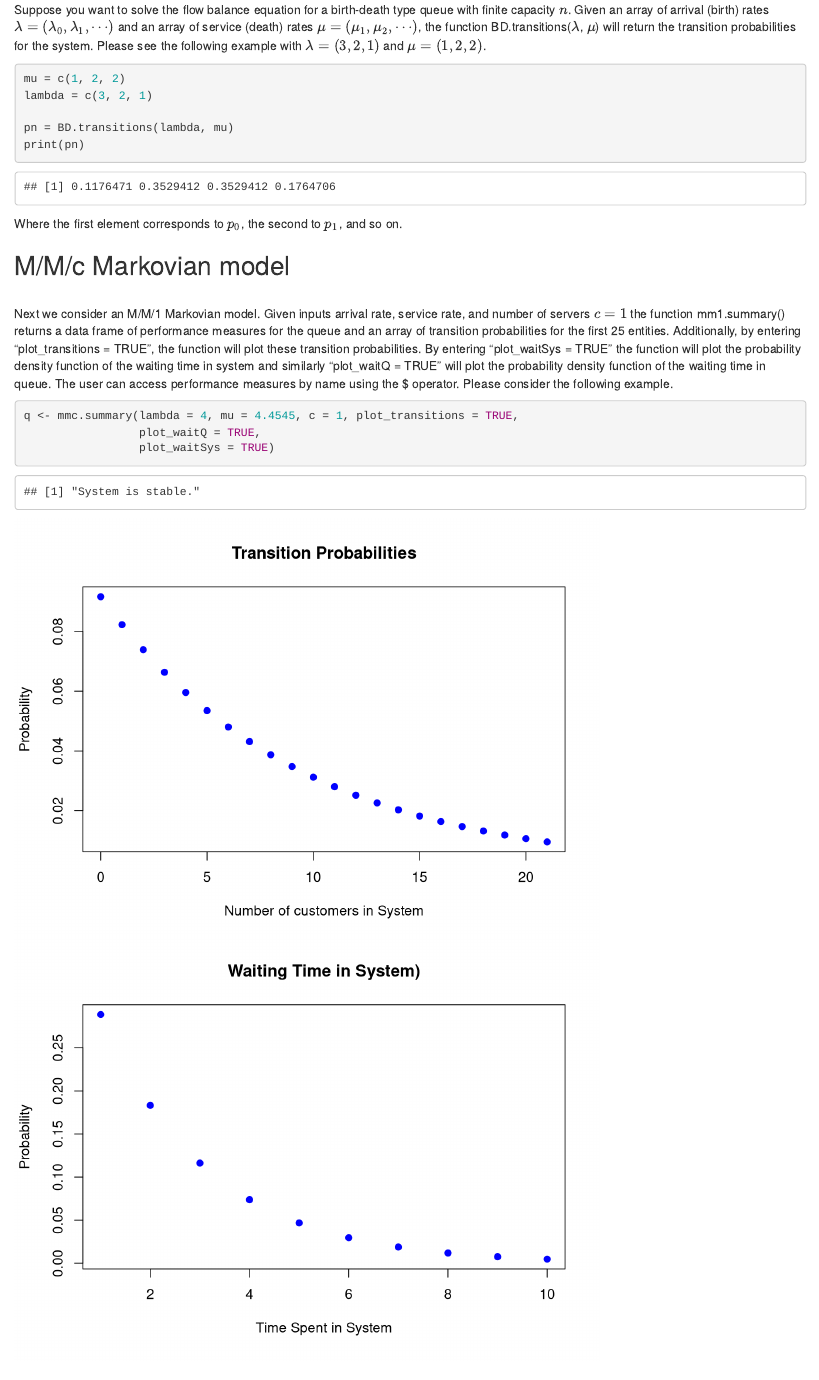
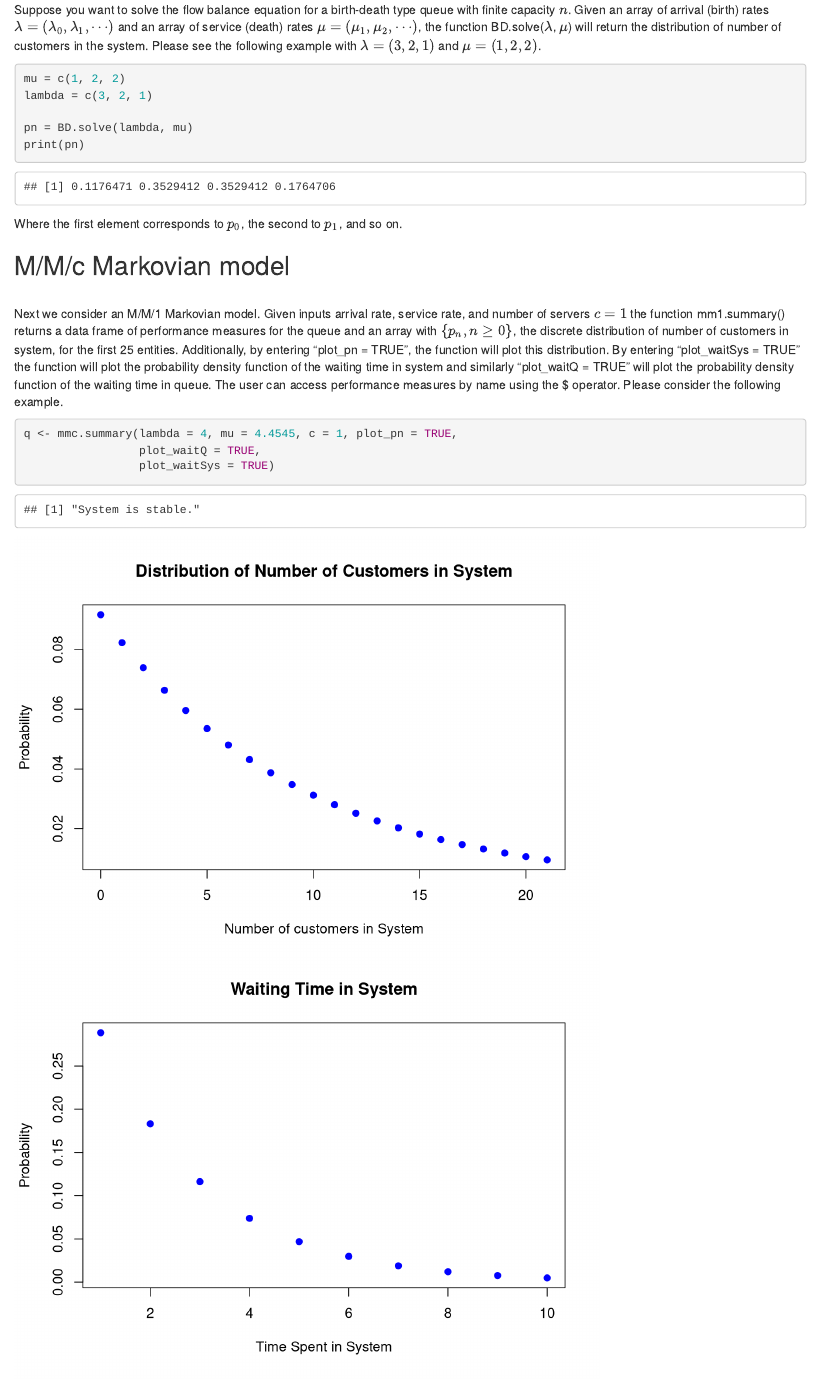
Before and after one commit to shawnhouser/QueueingNetworks, an R Markdown document (QueueingNetworks.Rmd): the page in a window 1100 px wide, from 2370 px down. Rendered offline with R 4.5, knitr and Pandoc, with nearby package versions; some code elsewhere in the file could not run offline; common packages that the code uses without loading them are loaded.

Commit message:
Update QueueingNetworks.Rmd

````diff
--- a/QueueingNetworks.Rmd
+++ b/QueueingNetworks.Rmd
@@ -186,10 +186,10 @@ qt2 %>%
 
 ## The Birth Death Process
 
-Suppose you want to solve the flow balance equation for a birth-death type queue with finite capacity $n$. Given an array of arrival (birth) rates $\lambda = (\lambda_{0}, \lambda_{1}, \cdots)$ and an array of service (death) rates $\mu = (\mu_{1}, \mu_{2}, \cdots)$, the function BD.transitions($\lambda$, $\mu$) will return the transition probabilities for the system. Please see the following example with $\lambda = (3, 2, 1)$ and $\mu = (1, 2, 2)$.
+Suppose you want to solve the flow balance equation for a birth-death type queue with finite capacity $n$. Given an array of arrival (birth) rates $\lambda = (\lambda_{0}, \lambda_{1}, \cdots)$ and an array of service (death) rates $\mu = (\mu_{1}, \mu_{2}, \cdots)$, the function BD.solve($\lambda$, $\mu$) will return the distribution of number of customers in the system. Please see the following example with $\lambda = (3, 2, 1)$ and $\mu = (1, 2, 2)$.
 
-```{r BD.transitions, echo=FALSE }
-BD.transitions <- function(lambda, mu){
+```{r BD.solve, echo=FALSE }
+BD.solve <- function(lambda, mu){
    if(length(lambda) != length(mu))
    {
       stop('Arrays must have equal length')
@@ -213,7 +213,7 @@ BD.transitions <- function(lambda, mu){
 mu = c(1, 2, 2)
 lambda = c(3, 2, 1)
 
-pn = BD.transitions(lambda, mu)
+pn = BD.solve(lambda, mu)
 print(pn)
 ```
 Where the first element corresponds to $p_0$, the second to $p_1$, and so on.
@@ -221,11 +221,11 @@ Where the first element corresponds to $p_0$, the second to $p_1$, and so on.
 ## M/M/c Markovian model
 
 <br />
-Next we consider an M/M/1 Markovian model. Given inputs arrival rate, service rate, and number of servers $c = 1$ the function mm1.summary() returns a data frame of performance measures for the queue and an array of transition probabilities for the first 25 entities. Additionally, by entering "plot_transitions = TRUE", the function will plot these transition probabilities. By entering "plot_waitSys = TRUE" the function will plot the probability density function of the waiting time in system and similarly "plot_waitQ = TRUE" will plot the probability density function of the waiting time in queue. The user can access performance measures by name using the $ operator. Please consider the following example.
+Next we consider an M/M/1 Markovian model. Given inputs arrival rate, service rate, and number of servers $c = 1$ the function mm1.summary() returns a data frame of performance measures for the queue and an array with $\{p_n, n \geq 0\}$, the discrete distribution of number of customers in system, for the first 25 entities. Additionally, by entering "plot_pn = TRUE", the function will plot this distribution. By entering "plot_waitSys = TRUE" the function will plot the probability density function of the waiting time in system and similarly "plot_waitQ = TRUE" will plot the probability density function of the waiting time in queue. The user can access performance measures by name using the $ operator. Please consider the following example.
 
 ```{r mm1summary, echo=FALSE }
 mmc.summary <- function(lambda, mu, c,
-                        plot_transitions = FALSE,
+                        plot_pn = FALSE,
                         plot_waitSys = FALSE,
                         plot_waitQ = FALSE){
    if(c == 1){
@@ -234,27 +234,27 @@ mmc.summary <- function(lambda, mu, c,
       else{stop("System is unstable.")
       }
       c = 25*rho
-      p_n = integer(c)
+      pn = integer(c)
       for(iter in 1:c){
-         p_n[iter] = (rho^iter)*(1-rho)
+         pn[iter] = (rho^iter)*(1-rho)
       }
-      if(plot_transitions == TRUE){
+      if(plot_pn == TRUE){
          num_ent = c(0, 1:(c-1))
-         plot(num_ent, p_n, main="Transition Probabilities",
+         plot(num_ent, pn, main="Distribution of Number of Customers in System",
               xlab="Number of customers in System",
               ylab="Probability", pch = 19, col = "blue")
       }
       t = seq(1, 12*rho, by = 1)
       waitSys_probabilities = (mu - lambda)*exp(-(mu - lambda)*t)
       if(plot_waitSys == TRUE){
-         plot(t, waitSys_probabilities, main="Waiting Time in System)",
+         plot(t, waitSys_probabilities, main="Waiting Time in System",
               xlab="Time Spent in System",
               ylab="Probability", pch = 19, col = "blue")
       }
       t = seq(1,12*rho, by = 1)
       waitQ_probabilities = c(1-rho, (mu*rho*(1-rho))*exp(-mu*(1 - rho)*t))
       if(plot_waitQ == TRUE){
-         plot(c(0, t), waitQ_probabilities, main= "Waiting Time in Queue)",
+         plot(c(0, t), waitQ_probabilities, main= "Waiting Time in Queue",
               xlab="Time Spent in Queue",
               ylab="Probability", pch = 19, col = "blue")
       }
@@ -262,7 +262,7 @@ mmc.summary <- function(lambda, mu, c,
       L_q = rho^2/(1-rho)
       W = 1/(mu - lambda)
       W_q = lambda/(mu*(mu - lambda))
-      U = 1 - p_n[1]
+      U = 1 - pn[1]
       I = 1 - rho
 
       rnames <- rbind("Average arrival rate", "Utilization",
@@ -270,9 +270,9 @@ mmc.summary <- function(lambda, mu, c,
                       "Average time in queue", "Average number in system", "Average number in queue")
       res <- data.frame(cbind(rnames, round(rbind(lambda, rho, I, W, W_q, L, L_q), 4)))
       names(res)<- c("Definition", "Result")
-      return(list('transition_prob' = p_n, 'res' = res, 'lambda' = lambda,
+      return(list('pn' = pn, 'res' = res, 'lambda' = lambda,
                   'rho' = rho, 'p0' = I, 'W' = W, 'W_q' = W_q, 'L' = L, 'L_q' = L_q,
-                  'prob_T' = waitSys_probabilities, 'prob_T_q' = waitQ_probabilities))
+                  'prob_T' = waitSys_probabilities, 'prob_Tq' = waitQ_probabilities))
    }
    else{
       rho = lambda/(c*mu)
@@ -288,16 +288,16 @@ mmc.summary <- function(lambda, mu, c,
       r = (a^c)/(factorial(c)*(1-rho))
       p0 = 1/(l + r)
       # find pn
-      p_n = c(p0)
+      pn = c(p0)
       for(n in 1:c){
-         p_n = append(p_n, ((a^n)/factorial(n))*p0)
+         pn = append(pn, ((a^n)/factorial(n))*p0)
       }
-      for(n in (c+1):(20*c)){
-         p_n = append(p_n, ((a^n)/(factorial(c)*c^(n-c)))*p0)
+      for(n in (c+1):(10*c)){
+         pn = append(pn, ((a^n)/(factorial(c)*c^(n-c)))*p0)
       }
-      if(plot_transitions == TRUE){
-         num_ent = length(p_n)
-         plot(c(1:num_ent-1), p_n, main="Transition Probabilities",
+      if(plot_pn == TRUE){
+         num_ent = length(pn)
+         plot(c(1:num_ent-1), pn, main="Distribution of Number of Customers in System",
               xlab="Number of customers in System",
               ylab="Probability", pch = 19, col = "blue")
       }
@@ -313,14 +313,14 @@ mmc.summary <- function(lambda, mu, c,
                       "Average time in queue", "Average number in system", "Average number in queue")
       res <- data.frame(cbind(rnames, round(rbind(lambda, U, I, B, W, W_q, L, L_q), 4)))
       names(res)<- c("Definition", "Result")
-      return(list('transition_prob' = p_n, 'res' = res, 'lambda' = lambda,
+      return(list('pn' = pn, 'res' = res, 'lambda' = lambda,
                   'rho' = rho, 'p0' = I, 'B' = B, 'W' = W, 'W_q' = W_q, 'L' = L, 'L_q' = L_q))
    }
 }
 ```
 
 ```{r ex3}
-q <- mmc.summary(lambda = 4, mu = 4.4545, c = 1, plot_transitions = TRUE,
+q <- mmc.summary(lambda = 4, mu = 4.4545, c = 1, plot_pn = TRUE,
                  plot_waitQ = TRUE,
                  plot_waitSys = TRUE)
 
````
Also changed, not shown: QueueingNetworks.Rmd (2 more changed lines).
